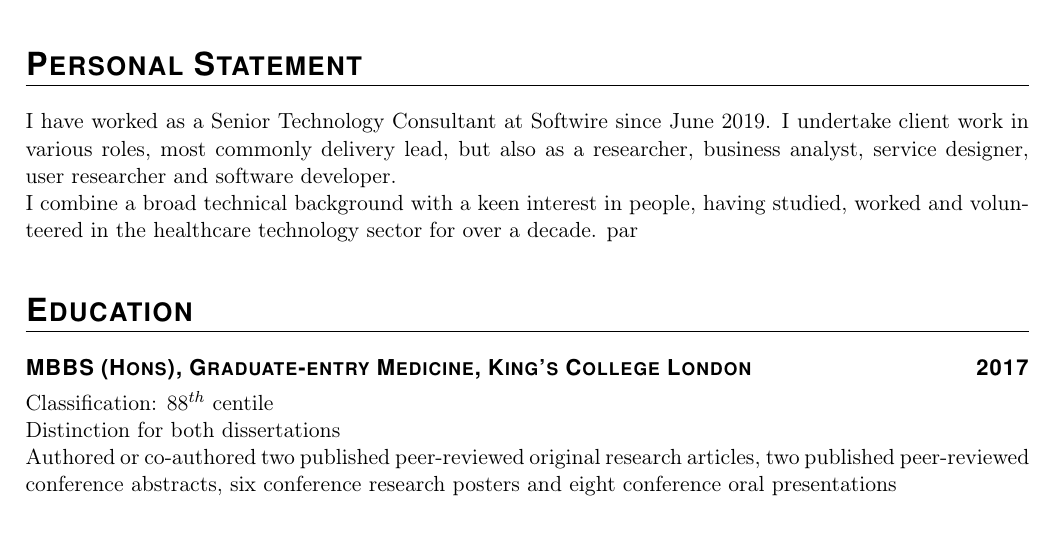
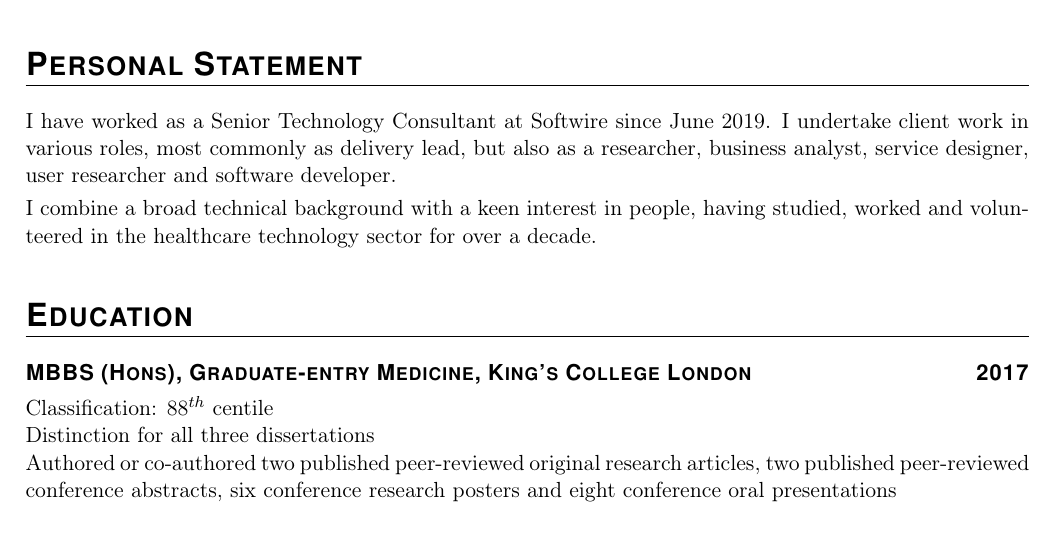
Before and after one commit to DeckOfPandas/cv, a LaTeX CV (helen-jackson-cv-2021-01-softwire.tex): part of page 1 of 5, cut so that both start at the same text. Compiled offline with pdfLaTeX.

Commit message:
Minor text changes and typo fixes

```diff
--- a/helen-jackson-cv-2021-01-softwire.tex
+++ b/helen-jackson-cv-2021-01-softwire.tex
@@ -87,9 +87,10 @@ ver@l3backend.sty\endcsname{}
 %	PERSONAL STATEMENT
 %----------------------------------------------------------------------------------------
 \section{Personal Statement}
-I have worked as a Senior Technology Consultant at Softwire since June 2019. I undertake client work in various roles, most commonly delivery lead, but also as a researcher, business analyst, service designer, user researcher and software developer. \par
+I have worked as a Senior Technology Consultant at Softwire since June 2019. I undertake client work in various roles, most commonly as delivery lead, but also as a researcher, business analyst, service designer, user researcher and software developer. \par
 
-I combine a broad technical background with a keen interest in people, having studied, worked and volunteered in the healthcare technology sector for over a decade. par
+\smallskip
+I combine a broad technical background with a keen interest in people, having studied, worked and volunteered in the healthcare technology sector for over a decade. \par
 
 % I am passionate about technological products that address real-world user needs without over-engineering, or compromising on ingenuity or quality.
 % I thrive in the space between the client and the wider technical team, where I enjoy finding evidence-based ways to balance user and business needs against product direction, technical considerations or constraints, and sustainability.
@@ -106,7 +107,7 @@ I combine a broad technical background with a keen interest in people, having st
 \subsubsection*{MBBS (Hons), Graduate-entry Medicine, King's College London \hfill 2017}
 \normalfont{
 	Classification: 88$^{th}$ centile  \\
-	Distinction for both dissertations\\
+	Distinction for all three dissertations\\
 	Authored or co-authored two published peer-reviewed original research articles, two published peer-reviewed conference abstracts, six conference research posters and eight conference oral presentations
 }
 
```
Also changed, not shown: helen-jackson-cv-2021-01-softwire.pdf.
